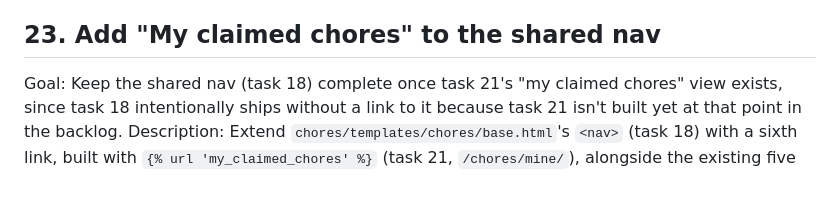
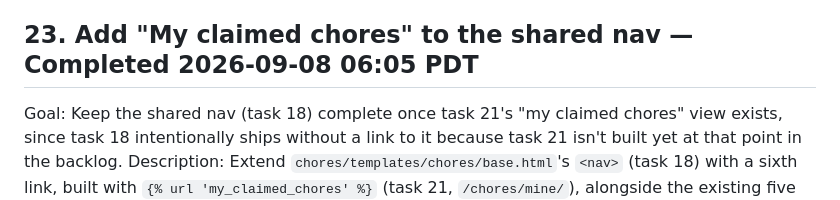
Before and after one commit to cmmyers/datatalks, a Markdown page: chore-tracker/_docs/tasks.md, the part around the change. Rendered like a GitHub page.

Commit message:
Mark task 23 (add my claimed chores to the shared nav) complete
Grooming re-verified the existing task text against the current
codebase and found it already precise and checkable, so no rewrite was
needed. QA verified: full suite passes (183/183) plus an independent
Django-test-client check that all eight nav-bearing pages render the
new sixth link and /identity/ still renders none of them, and that the
extended NAV_URLS test fixture genuinely drives the existing tests
rather than being a no-op.

Co-Authored-By: Claude Sonnet 5 <noreply@anthropic.com>

```diff
--- a/chore-tracker/_docs/tasks.md
+++ b/chore-tracker/_docs/tasks.md
@@ -1185,7 +1185,7 @@ present among a household's most recent `HISTORY_WEEKS_LIMIT` weeks, still
 appears in the rendered history alongside older weeks in the same grouped
 structure, per task 15.
 
-## 23. Add "My claimed chores" to the shared nav
+## 23. Add "My claimed chores" to the shared nav — Completed 2026-09-08 06:05 PDT
 Goal: Keep the shared nav (task 18) complete once task 21's "my claimed
 chores" view exists, since task 18 intentionally ships without a link to it
 because task 21 isn't built yet at that point in the backlog.
```
